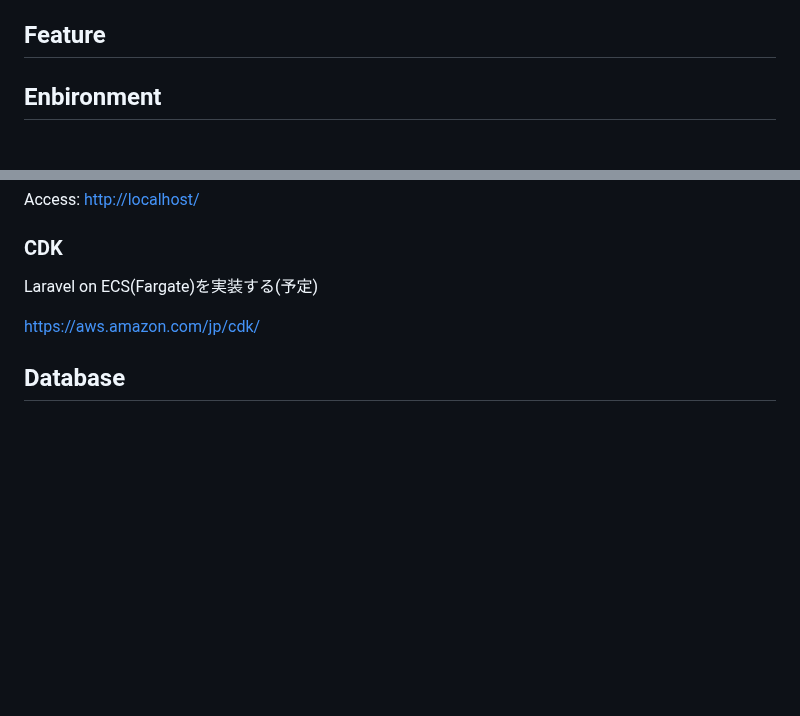
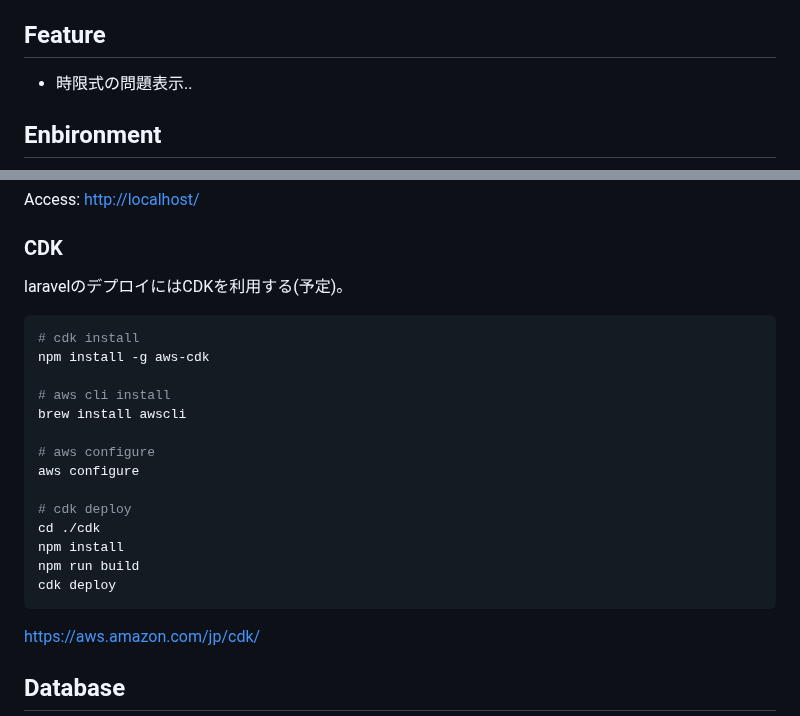
Before and after one commit to SystemEngineeringTeam/tenno-hai-front, a Markdown page: README.md, 2 parts joined by grey strips. Rendered like a GitHub page; blank space fills up the shorter version.

Commit message:
feat: インフラ構成図,cdkのインストール

````diff
--- a/README.md
+++ b/README.md
@@ -35,6 +35,7 @@
   - グループ機能
 
 ## Feature
-<!-- 実装予定 -->
+
+- 時限式の問題表示..
 
 ## Enbironment
@@ -71,7 +78,24 @@ Access: <http://localhost/>
 
 ### CDK
 
-Laravel on ECS(Fargate)を実装する(予定)
+laravelのデプロイにはCDKを利用する(予定)。
+
+```shell
+# cdk install
+npm install -g aws-cdk
+
+# aws cli install
+brew install awscli
+
+# aws configure
+aws configure
+
+# cdk deploy
+cd ./cdk
+npm install
+npm run build
+cdk deploy
+```
 
 <https://aws.amazon.com/jp/cdk/>
 
````
Also changed, not shown: other parts of README.md (+7 -1 lines).
